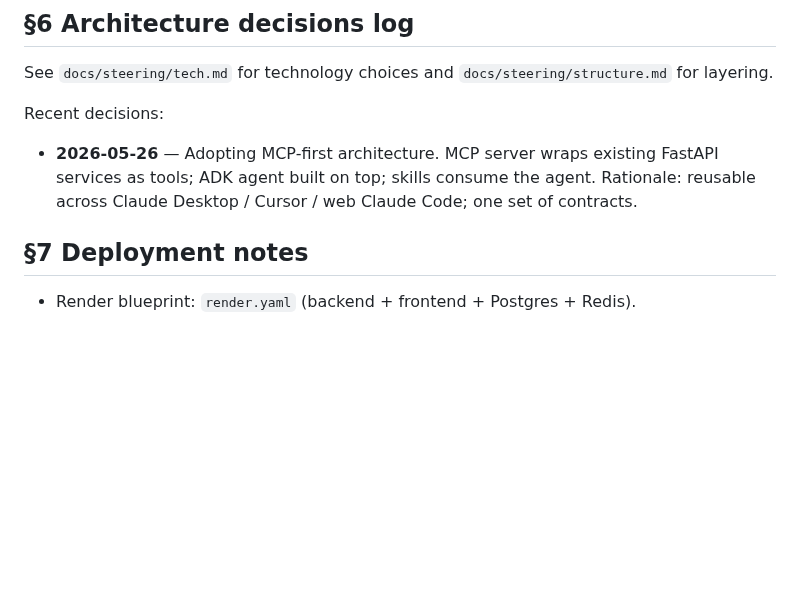
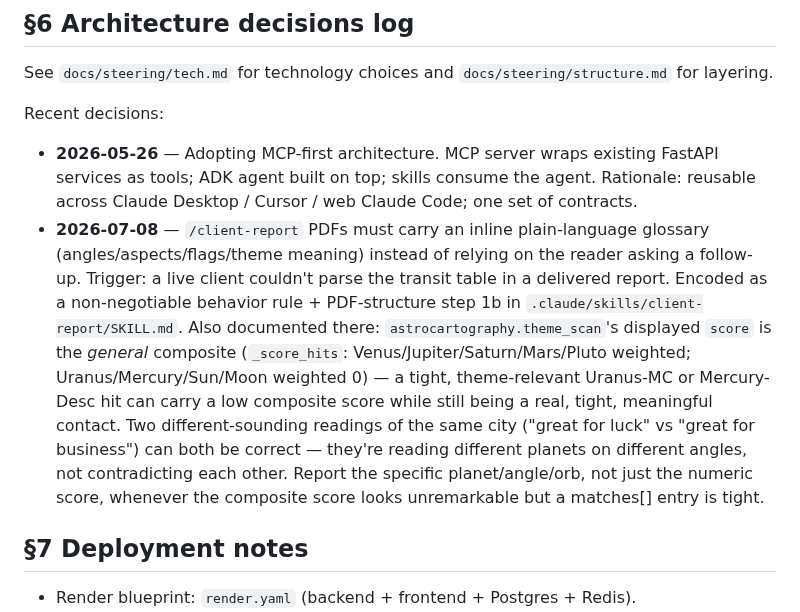
Before and after one commit to alpro1000/oneiro-scope, a Markdown page: docs/soul.md, the part around the change. GitHub-like rendering; blank space fills up the shorter version.

Commit message:
docs(skills): client-report must explain its own jargon inline
A live client couldn't read a delivered transit table because angles/
aspects/flags were never spelled out in plain language. Bakes a
glossary requirement into the skill (new PDF step 1b) so this doesn't
require a follow-up question next time.

Also documents a real gotcha hit this session: theme_scan's displayed
score is the general composite (Venus/Jupiter/Saturn/Mars/Pluto
weighted; Uranus/Mercury/Sun/Moon weighted 0), so a tight but
non-weighted-planet hit (e.g. Uranus conjunct MC) can look
unremarkable on score alone despite being a real signal.

```diff
--- a/docs/soul.md
+++ b/docs/soul.md
@@ -86,6 +86,7 @@ See `docs/steering/tech.md` for technology choices and `docs/steering/structure.
 
 Recent decisions:
 - **2026-05-26** — Adopting MCP-first architecture. MCP server wraps existing FastAPI services as tools; ADK agent built on top; skills consume the agent. Rationale: reusable across Claude Desktop / Cursor / web Claude Code; one set of contracts.
+- **2026-07-08** — `/client-report` PDFs must carry an inline plain-language glossary (angles/aspects/flags/theme meaning) instead of relying on the reader asking a follow-up. Trigger: a live client couldn't parse the transit table in a delivered report. Encoded as a non-negotiable behavior rule + PDF-structure step 1b in `.claude/skills/client-report/SKILL.md`. Also documented there: `astrocartography.theme_scan`'s displayed `score` is the *general* composite (`_score_hits`: Venus/Jupiter/Saturn/Mars/Pluto weighted; Uranus/Mercury/Sun/Moon weighted 0) — a tight, theme-relevant Uranus-MC or Mercury-Desc hit can carry a low composite score while still being a real, tight, meaningful contact. Two different-sounding readings of the same city ("great for luck" vs "great for business") can both be correct — they're reading different planets on different angles, not contradicting each other. Report the specific planet/angle/orb, not just the numeric score, whenever the composite score looks unremarkable but a matches[] entry is tight.
 
 ## §7 Deployment notes
 
```
Also changed, not shown: 1 other file.
